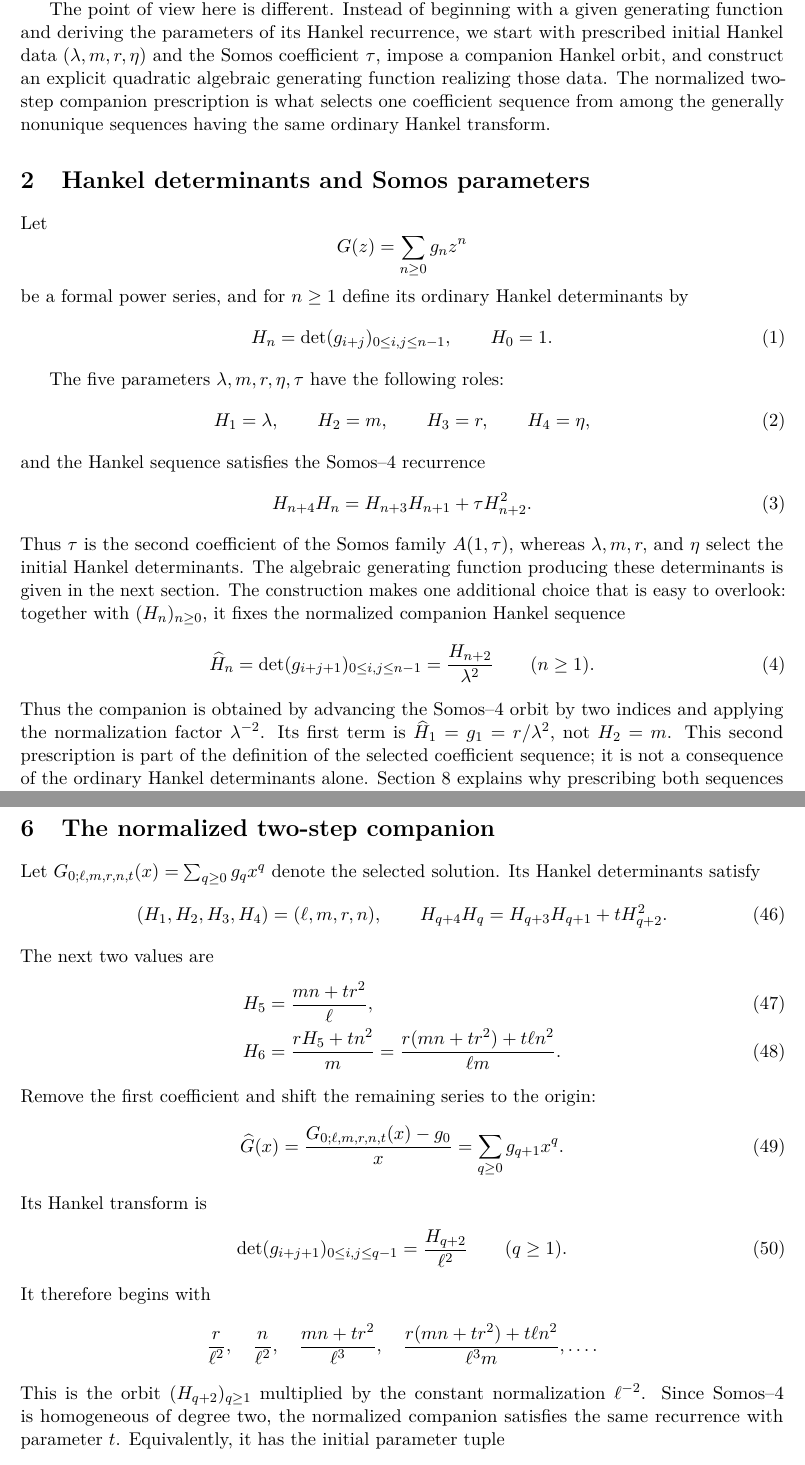
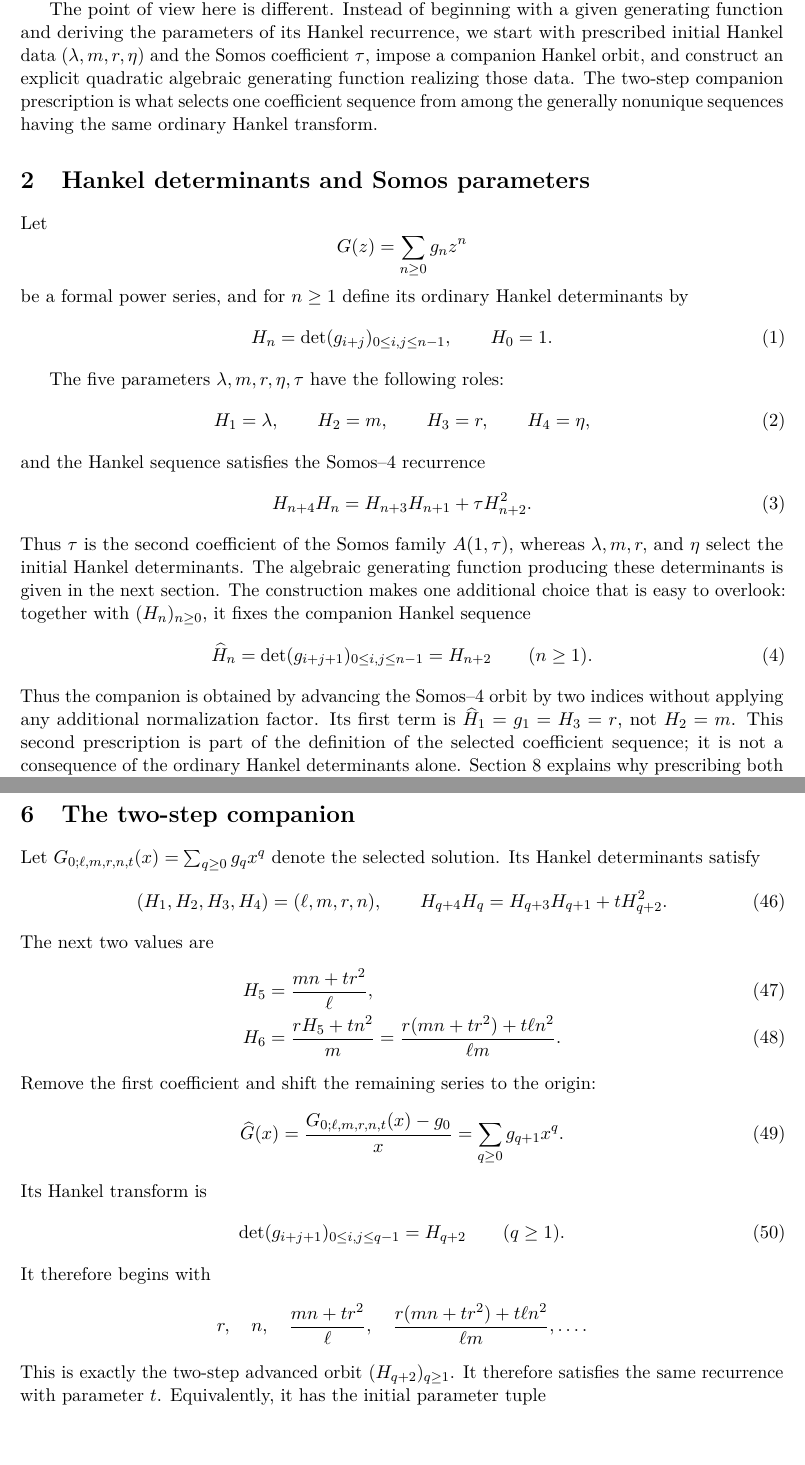
Before and after one commit to thomas-scheuerle-at-twg-fas-org/privatemathresearch, a LaTeX paper (drafts/direct_somos4_algebraic_gf.tex): two parts of pages 2 and 7 of 10, joined at a grey line, cut so that both start at the same text, the shorter picture padded with empty space. Compiled offline with pdfLaTeX.

Commit message:
fix error in formula

```diff
--- a/drafts/direct_somos4_algebraic_gf.tex
+++ b/drafts/direct_somos4_algebraic_gf.tex
@@ -83,7 +83,7 @@ The point of view here is different.  Instead of beginning with a given
 generating function and deriving the parameters of its Hankel recurrence, we
 start with prescribed initial Hankel data $(\lambda,m,r,\eta)$ and the Somos
 coefficient $\tau$, impose a companion Hankel orbit, and construct an explicit
-quadratic algebraic generating function realizing those data.  The normalized two-step companion prescription is what selects one coefficient
+quadratic algebraic generating function realizing those data.  The two-step companion prescription is what selects one coefficient
 sequence from among the generally nonunique sequences having the same ordinary
 Hankel transform.
 
@@ -116,16 +116,16 @@ Thus $\tau$ is the second coefficient of the Somos family $A(1,\tau)$,
 whereas $\lambda,m,r,$ and $\eta$ select the initial Hankel determinants.
 The algebraic generating function producing these determinants is given in
 the next section.  The construction makes one additional choice that is easy
-to overlook: together with $(H_n)_{n\geq0}$, it fixes the normalized companion
+to overlook: together with $(H_n)_{n\geq0}$, it fixes the companion
 Hankel sequence
 \begin{equation}
  \widehat H_n=\det(g_{i+j+1})_{0\leq i,j\leq n-1}
- =\frac{H_{n+2}}{\lambda^2}\qquad(n\geq1).
+ =H_{n+2}\qquad(n\geq1).
  \label{eq:companion-Hankel-choice}
 \end{equation}
 Thus the companion is obtained by advancing the Somos--4 orbit by two indices
-and applying the normalization factor $\lambda^{-2}$.  Its first term is
-$\widehat H_1=g_1=r/\lambda^2$, not $H_2=m$.  This second prescription is part
+without applying any additional normalization factor.  Its first term is
+$\widehat H_1=g_1=H_3=r$, not $H_2=m$.  This second prescription is part
 of the definition of the selected coefficient sequence; it is not a
 consequence of the ordinary Hankel determinants alone.  Section~\ref{sec:nonuniqueness} explains why prescribing
 both sequences removes the degree of freedom discussed there.
@@ -460,6 +460,6 @@ Since $f_0=g_1=m$, the prescribed value of $m$ selects one of the two
 branches of the desingularized quadratic.
 
-\section{The normalized two-step companion}
+\section{The two-step companion}
 Let $G_{0;\ell,m,r,n,t}(x)=\sum_{q\geq0}g_qx^q$ denote the selected solution.
 Its Hankel determinants satisfy
 \begin{equation}
@@ -482,23 +482,21 @@ Remove the first coefficient and shift the remaining series to the origin:
 Its Hankel transform is
 \begin{equation}
  \det(g_{i+j+1})_{0\leq i,j\leq q-1}
- =\frac{H_{q+2}}{\ell^2}\qquad(q\geq1).
+ =H_{q+2}\qquad(q\geq1).
  \label{eq:tail-shift-hankel-identity}
 \end{equation}
 It therefore begins with
 \[
- \frac{r}{\ell^2},\quad \frac{n}{\ell^2},\quad
- \frac{mn+tr^2}{\ell^3},\quad
- \frac{r(mn+tr^2)+t\ell n^2}{\ell^3m},\ldots .
+ r,\quad n,\quad
+ \frac{mn+tr^2}{\ell},\quad
+ \frac{r(mn+tr^2)+t\ell n^2}{\ell m},\ldots .
 \]
-This is the orbit $(H_{q+2})_{q\geq1}$ multiplied by the constant
-normalization $\ell^{-2}$.  Since Somos--4 is homogeneous of degree two, the
-normalized companion satisfies the same recurrence with parameter $t$.
+This is exactly the two-step advanced orbit $(H_{q+2})_{q\geq1}$.  It therefore satisfies the same recurrence with parameter $t$.
 Equivalently, it has the initial parameter tuple
 \begin{equation}
- \left(\frac{r}{\ell^2},\frac{n}{\ell^2},
- \frac{mn+tr^2}{\ell^3},
- \frac{r(mn+tr^2)+t\ell n^2}{\ell^3m},t\right).
+ \left(r,n,
+ \frac{mn+tr^2}{\ell},
+ \frac{r(mn+tr^2)+t\ell n^2}{\ell m},t\right).
  \label{eq:two-step-parameter-shift}
 \end{equation}
 The assertion is an identity of Hankel transforms, not necessarily of the
```
Also changed, not shown: drafts/direct_somos4_algebraic_gf.pdf, drafts/direct_somos4_algebraic_gf.tex (40 more changed lines).
